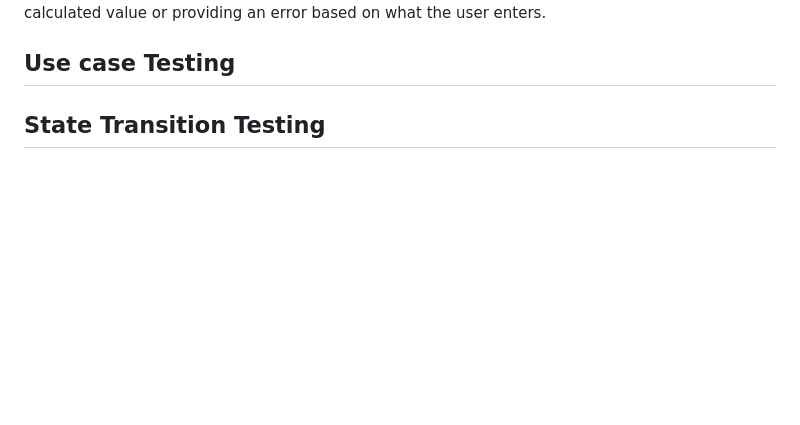
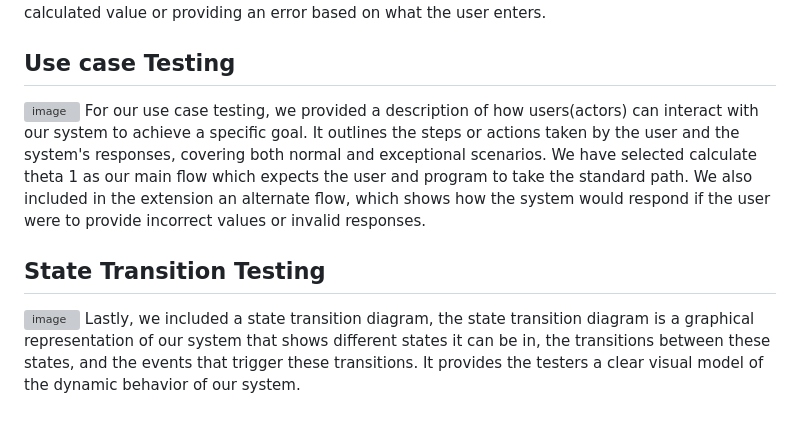
Before and after one commit to Sha3-git/ENSE-375, a Markdown page: TESTING.md, the part around the change. Drawn GitHub-style; blank space fills up the shorter version; grey boxes are pictures that could not be loaded.

Commit message:
Update TESTING.md
Added the last 2 testings

```diff
--- a/TESTING.md
+++ b/TESTING.md
@@ -61,5 +61,9 @@ Within our code we, simply focused on testing the paths for snell's law calculat
 For our decision table testing, we used our snell class for example as it's one of the more important functions in our program. Condition Stub lists all the conditions in the snell class and Condition Entries show the possible values for each condition, in our case, either true or false. Finally, Action Stub will list all the actions that can occur in our program, either returning the calculated value or providing an error based on what the user enters.
 
 ## Use case Testing
+![image](https://github.com/user-attachments/assets/88d2cddb-242f-4c92-9e95-26dc1d08d4ca)
+For our use case testing, we provided a description of how users(actors) can interact with our system to achieve a specific goal. It outlines the steps or actions taken by the user and the system's responses, covering both normal and exceptional scenarios. We have selected calculate theta 1 as our main flow which expects the user and program to take the standard path. We also included in the extension an alternate flow, which shows how the system would respond if the user were to provide incorrect values or invalid responses.
 
 ## State Transition Testing
+![image](https://github.com/user-attachments/assets/0958c3ce-877b-461f-bace-94d6ac101031)
+Lastly, we included a state transition diagram, the state transition diagram is a graphical representation of our system that shows different states it can be in, the transitions between these states, and the events that trigger these transitions. It provides the testers a clear visual model of the dynamic behavior of our system.
```
